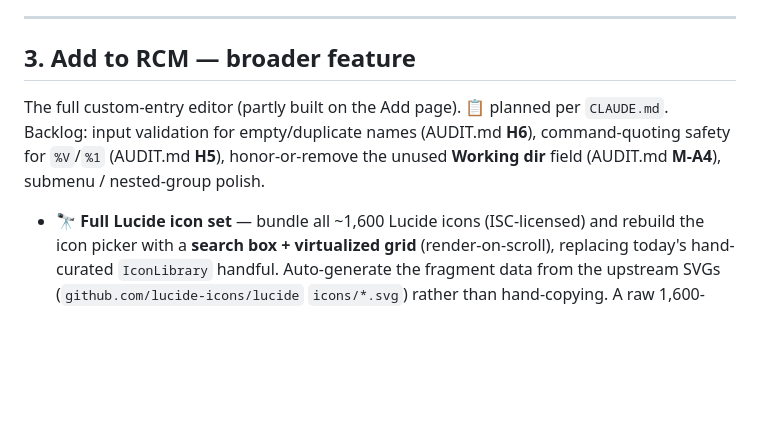
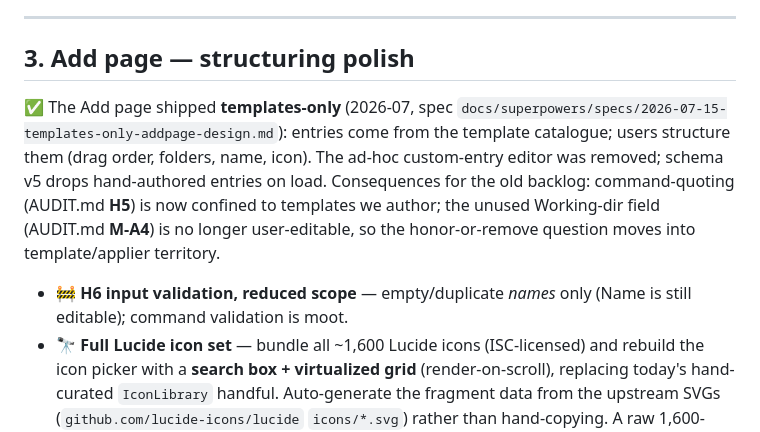
Before and after one commit to Maxaubert/RCMM, a Markdown page: ROADMAP.md, the part around the change. Drawn GitHub-style; blank space fills up the shorter version.

Commit message:
docs: scope + roadmap reflect templates-only Add page
Co-Authored-By: Claude Fable 5 <noreply@anthropic.com>

```diff
--- a/ROADMAP.md
+++ b/ROADMAP.md
@@ -89,10 +89,11 @@ The enabler for §1c. A small helper that ships with RCMM and is invoked by a "s
 
 ---
 
-## 3. Add to RCM — broader feature
+## 3. Add page — structuring polish
 
-The full custom-entry editor (partly built on the Add page). 📋 planned per `CLAUDE.md`. Backlog: input validation for empty/duplicate names (AUDIT.md **H6**), command-quoting safety for `%V`/`%1` (AUDIT.md **H5**), honor-or-remove the unused **Working dir** field (AUDIT.md **M-A4**), submenu / nested-group polish.
+✅ The Add page shipped **templates-only** (2026-07, spec `docs/superpowers/specs/2026-07-15-templates-only-addpage-design.md`): entries come from the template catalogue; users structure them (drag order, folders, name, icon). The ad-hoc custom-entry editor was removed; schema v5 drops hand-authored entries on load. Consequences for the old backlog: command-quoting (AUDIT.md **H5**) is now confined to templates we author; the unused Working-dir field (AUDIT.md **M-A4**) is no longer user-editable, so the honor-or-remove question moves into template/applier territory.
 
+- 🚧 **H6 input validation, reduced scope** — empty/duplicate *names* only (Name is still editable); command validation is moot.
 - 🔭 **Full Lucide icon set** — bundle all ~1,600 Lucide icons (ISC-licensed) and rebuild the icon picker with a **search box + virtualized grid** (render-on-scroll), replacing today's hand-curated `IconLibrary` handful. Auto-generate the fragment data from the upstream SVGs (`github.com/lucide-icons/lucide` `icons/*.svg`) rather than hand-copying. A raw 1,600-icon grid is unusable without search/virtualization — that's the actual work, not the download.
 
 ## 4. Manage New > submenu
```
Also changed, not shown: CLAUDE.md (+1 -1 lines).
